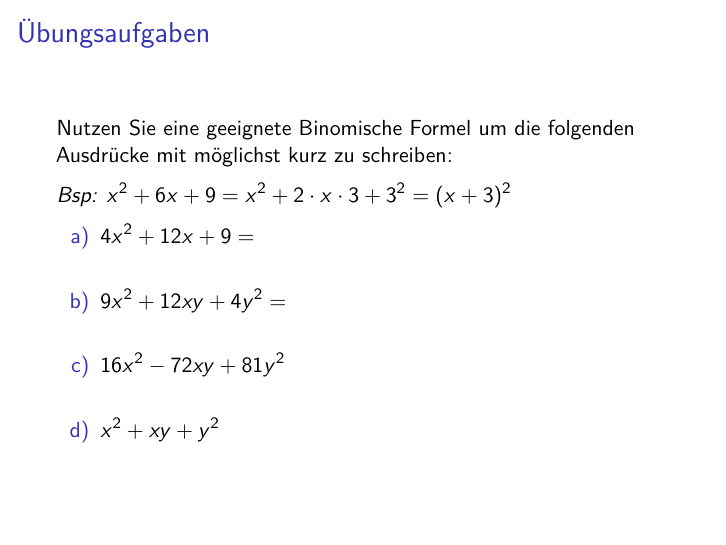
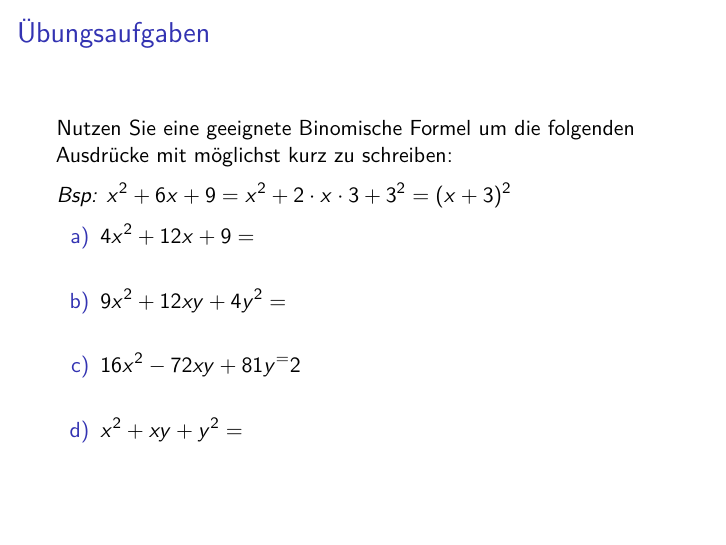
Before and after one commit to NMarkgraf/FUMPS, an R Markdown document (Inhalte/BinomischeFormeln.Rmd): page 2 of 3. Rendered offline with R 4.5, knitr and Pandoc, then LaTeX, with nearby package versions.

```diff
--- a/Inhalte/BinomischeFormeln.Rmd
+++ b/Inhalte/BinomischeFormeln.Rmd
@@ -61,16 +61,28 @@
 
 b) $\displaystyle 9x^2+12xy+4y^2=$
 
-c) $\displaystyle 16x^2-72xy+81y^2$
+c) $\displaystyle 16x^2-72xy+81y^=2$
 
-d) $\displaystyle x^2+ xy +y^2$
+d) $\displaystyle x^2+ xy +y^2=$
+
+::: {.notes}
+
+a) $\displaystyle 4x^2+12x+9=(4x+3)^2$\setlength{\itemsep}{12pt}
+
+b) $\displaystyle 9x^2+12xy+4y^2=(3x+2y)^2$
+
+c) $\displaystyle 16x^2-72xy+81y^2=(4x-9y)^2$
+
+d) $\displaystyle x^2+ xy +y^2=(x+y)^2-xy$
+
+:::
 
 
 ### Übungsaufgaben
 
 a) $\displaystyle  (x-y)^2-(x+y)^2 + 4xy =$\setlength{\itemsep}{12pt}
 
-b) $\displaystyle(s-t)^2-2(s-t)(s+t)+(s+t)^2-3s^2=$
+b) $\displaystyle (s-t)^2-2(s-t)(s+t)+(s+t)^2-3s^2=$
 
 c) $\displaystyle xy+\left(-1+\sqrt{xy}\right)\left(-1-\sqrt{xy}\right)=$
 
```
Also changed, not shown: Inhalte/BinomischeFormeln.Rmd (12 more changed lines).
